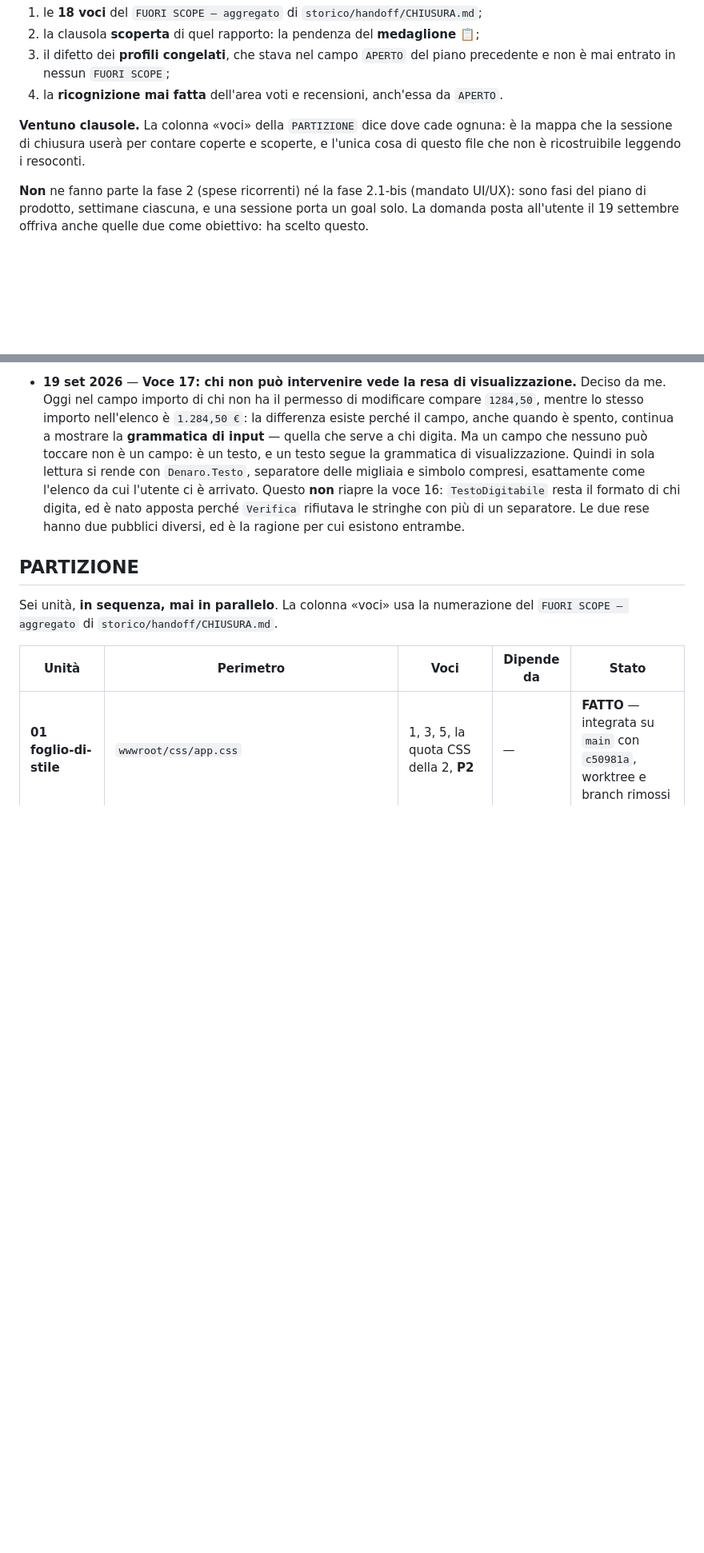
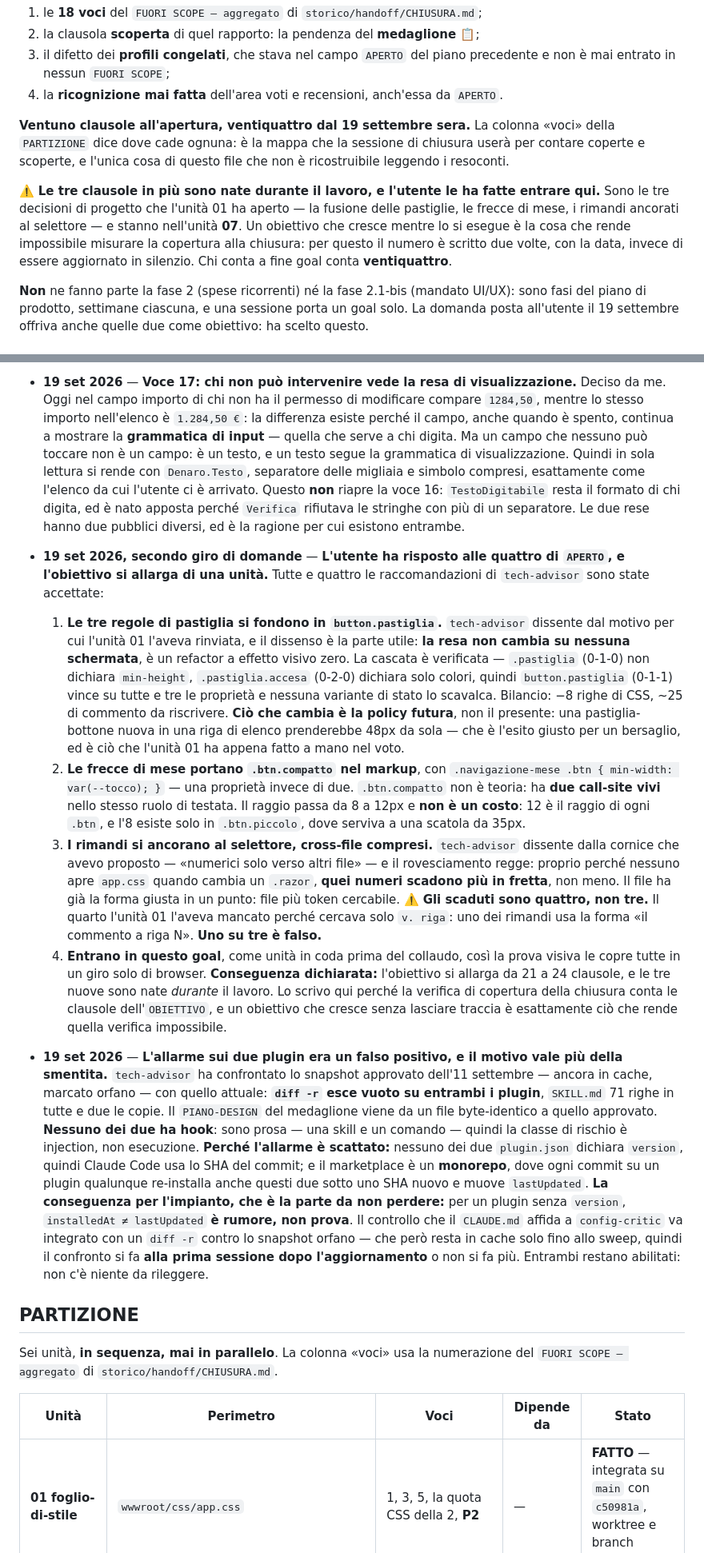
Before and after one commit to Grandre21/eton, a Markdown page: handoff/PIANO.md, 2 parts joined by grey strips. Shown at 80% size. Drawn GitHub-style; blank space fills up the shorter version.

```diff
--- a/handoff/PIANO.md
+++ b/handoff/PIANO.md
@@ -19,9 +19,16 @@ lasciato aperto **dichiarandolo**, non tutto ciò che resta da fare nel progetto
    è mai entrato in nessun `FUORI SCOPE`;
 4. la **ricognizione mai fatta** dell'area voti e recensioni, anch'essa da `APERTO`.
 
-**Ventuno clausole.** La colonna «voci» della `PARTIZIONE` dice dove cade ognuna: è la mappa che
-la sessione di chiusura userà per contare coperte e scoperte, e l'unica cosa di questo file che
-non è ricostruibile leggendo i resoconti.
+**Ventuno clausole all'apertura, ventiquattro dal 19 settembre sera.** La colonna «voci» della
+`PARTIZIONE` dice dove cade ognuna: è la mappa che la sessione di chiusura userà per contare
+coperte e scoperte, e l'unica cosa di questo file che non è ricostruibile leggendo i resoconti.
+
+⚠️ **Le tre clausole in più sono nate durante il lavoro, e l'utente le ha fatte entrare qui.**
+Sono le tre decisioni di progetto che l'unità 01 ha aperto — la fusione delle pastiglie, le
+frecce di mese, i rimandi ancorati al selettore — e stanno nell'unità **07**. Un obiettivo che
+cresce mentre lo si esegue è la cosa che rende impossibile misurare la copertura alla chiusura:
+per questo il numero è scritto due volte, con la data, invece di essere aggiornato in silenzio.
+Chi conta a fine goal conta **ventiquattro**.
 
 **Non** ne fanno parte la fase 2 (spese ricorrenti) né la fase 2.1-bis (mandato UI/UX): sono fasi
 del piano di prodotto, settimane ciascuna, e una sessione porta un goal solo. La domanda posta
@@ -169,6 +176,52 @@ di una detta in chat. Rileggere questo campo prima di ogni PROSSIMA AZIONE.*
   apposta perché `Verifica` rifiutava le stringhe con più di un separatore. Le due rese hanno due
   pubblici diversi, ed è la ragione per cui esistono entrambe.
 
+- **19 set 2026, secondo giro di domande** — **L'utente ha risposto alle quattro di `APERTO`, e
+  l'obiettivo si allarga di una unità.** Tutte e quattro le raccomandazioni di `tech-advisor` sono
+  state accettate:
+
+  1. **Le tre regole di pastiglia si fondono in `button.pastiglia`.** `tech-advisor` dissente dal
+     motivo per cui l'unità 01 l'aveva rinviata, e il dissenso è la parte utile: **la resa non
+     cambia su nessuna schermata**, è un refactor a effetto visivo zero. La cascata è verificata —
+     `.pastiglia` (0-1-0) non dichiara `min-height`, `.pastiglia.accesa` (0-2-0) dichiara solo
+     colori, quindi `button.pastiglia` (0-1-1) vince su tutte e tre le proprietà e nessuna
+     variante di stato lo scavalca. Bilancio: −8 righe di CSS, ~25 di commento da riscrivere.
+     **Ciò che cambia è la policy futura**, non il presente: una pastiglia-bottone nuova in una
+     riga di elenco prenderebbe 48px da sola — che è l'esito giusto per un bersaglio, ed è ciò che
+     l'unità 01 ha appena fatto a mano nel voto.
+  2. **Le frecce di mese portano `.btn.compatto` nel markup**, con
+     `.navigazione-mese .btn { min-width: var(--tocco); }` — una proprietà invece di due.
+     `.btn.compatto` non è teoria: ha **due call-site vivi** nello stesso ruolo di testata.
+     Il raggio passa da 8 a 12px e **non è un costo**: 12 è il raggio di ogni `.btn`, e l'8 esiste
+     solo in `.btn.piccolo`, dove serviva a una scatola da 35px.
+  3. **I rimandi si ancorano al selettore, cross-file compresi.** `tech-advisor` dissente dalla
+     cornice che avevo proposto — «numerici solo verso altri file» — e il rovesciamento regge:
+     proprio perché nessuno apre `app.css` quando cambia un `.razor`, **quei numeri scadono più in
+     fretta**, non meno. Il file ha già la forma giusta in un punto: file più token cercabile.
+     ⚠️ **Gli scaduti sono quattro, non tre.** Il quarto l'unità 01 l'aveva mancato perché cercava
+     solo `v. riga`: uno dei rimandi usa la forma «il commento a riga N». **Uno su tre è falso.**
+  4. **Entrano in questo goal**, come unità in coda prima del collaudo, così la prova visiva le
+     copre tutte in un giro solo di browser. **Conseguenza dichiarata:** l'obiettivo si allarga
+     da 21 a 24 clausole, e le tre nuove sono nate *durante* il lavoro. Lo scrivo qui perché la
+     verifica di copertura della chiusura conta le clausole dell'`OBIETTIVO`, e un obiettivo che
+     cresce senza lasciare traccia è esattamente ciò che rende quella verifica impossibile.
+
+- **19 set 2026** — **L'allarme sui due plugin era un falso positivo, e il motivo vale più della
+  smentita.** `tech-advisor` ha confrontato lo snapshot approvato dell'11 settembre — ancora in
+  cache, marcato orfano — con quello attuale: **`diff -r` esce vuoto su entrambi i plugin**,
+  `SKILL.md` 71 righe in tutte e due le copie. Il `PIANO-DESIGN` del medaglione viene da un file
+  byte-identico a quello approvato. **Nessuno dei due ha hook**: sono prosa — una skill e un
+  comando — quindi la classe di rischio è injection, non esecuzione.
+  **Perché l'allarme è scattato:** nessuno dei due `plugin.json` dichiara `version`, quindi Claude
+  Code usa lo SHA del commit; e il marketplace è un **monorepo**, dove ogni commit su un plugin
+  qualunque re-installa anche questi due sotto uno SHA nuovo e muove `lastUpdated`.
+  **La conseguenza per l'impianto, che è la parte da non perdere:** per un plugin senza `version`,
+  `installedAt ≠ lastUpdated` **è rumore, non prova**. Il controllo che il `CLAUDE.md` affida a
+  `config-critic` va integrato con un `diff -r` contro lo snapshot orfano — che però resta in
+  cache solo fino allo sweep, quindi il confronto si fa **alla prima sessione dopo
+  l'aggiornamento** o non si fa più.
+  Entrambi restano abilitati: non c'è niente da rileggere.
+
 ## PARTIZIONE
 
 Sei unità, **in sequenza, mai in parallelo**. La colonna «voci» usa la numerazione del
```
Also changed, not shown: other parts of handoff/PIANO.md (+21 -10 lines), handoff/07-pastiglie-e-ancore/mandato.md (added, +199 -0 lines).
